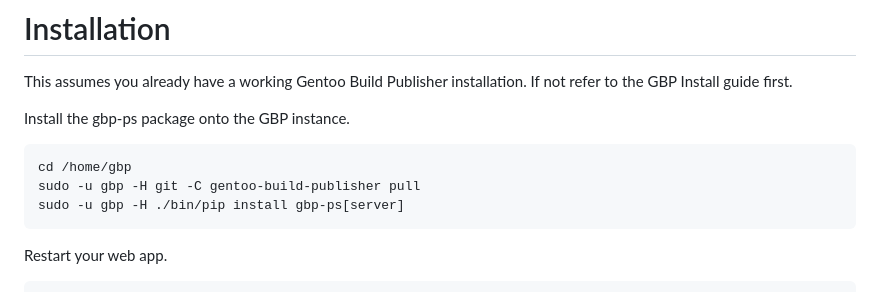
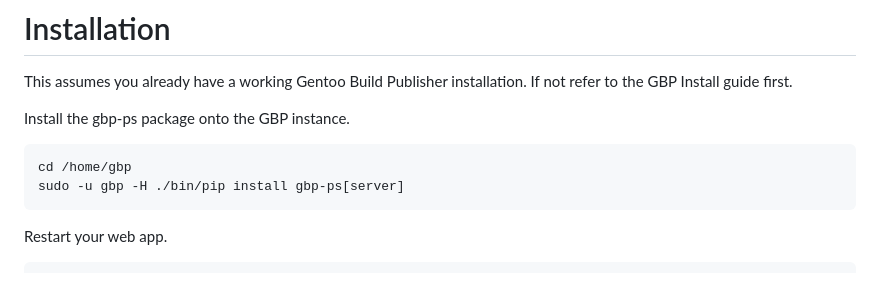
Before and after one commit to enku/gbp-ps, a Markdown page: README.md, the part around the change. Drawn GitHub-style.

Commit message:
README: don't use git g-b-p
Nowadays gentoo-build-publisher is in PyPI. And the Install Guide
reflects that. Therefore the gbp-ps README should not instruct the user
to do a `git pull`.

````diff
--- a/README.md
+++ b/README.md
@@ -59,7 +59,6 @@ Install the gbp-ps package onto the GBP instance.
 
 ```sh
 cd /home/gbp
-sudo -u gbp -H git -C gentoo-build-publisher pull
 sudo -u gbp -H ./bin/pip install gbp-ps[server]
 ```
 
````
